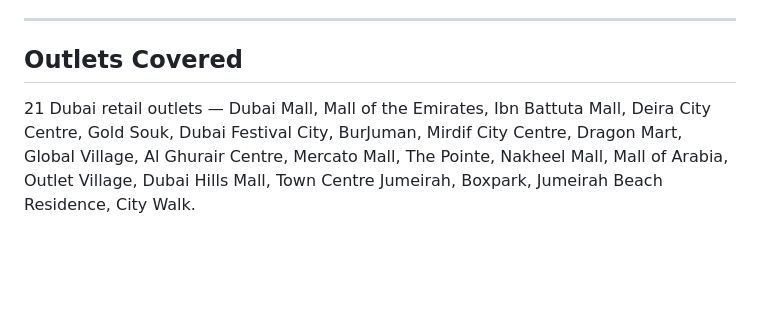
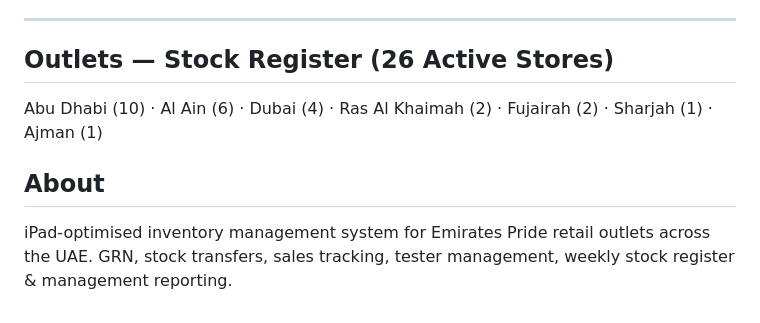
Before and after one commit to Vinayak682/emirates-pride-inventory-management, a Markdown page: README.md, the part around one of its changes. Drawn GitHub-style; blank space fills up the shorter version.

```diff
--- a/README.md
+++ b/README.md
@@ -91,5 +119,9 @@
 
 ---
 
-## Outlets Covered
-21 Dubai retail outlets — Dubai Mall, Mall of the Emirates, Ibn Battuta Mall, Deira City Centre, Gold Souk, Dubai Festival City, BurJuman, Mirdif City Centre, Dragon Mart, Global Village, Al Ghurair Centre, Mercato Mall, The Pointe, Nakheel Mall, Mall of Arabia, Outlet Village, Dubai Hills Mall, Town Centre Jumeirah, Boxpark, Jumeirah Beach Residence, City Walk.
+## Outlets — Stock Register (26 Active Stores)
+Abu Dhabi (10) · Al Ain (6) · Dubai (4) · Ras Al Khaimah (2) · Fujairah (2) · Sharjah (1) · Ajman (1)
+
+## About
+iPad-optimised inventory management system for Emirates Pride retail outlets across the UAE.
+GRN, stock transfers, sales tracking, tester management, weekly stock register & management reporting.
```
Also changed, not shown: other parts of README.md (+84 -56 lines).
